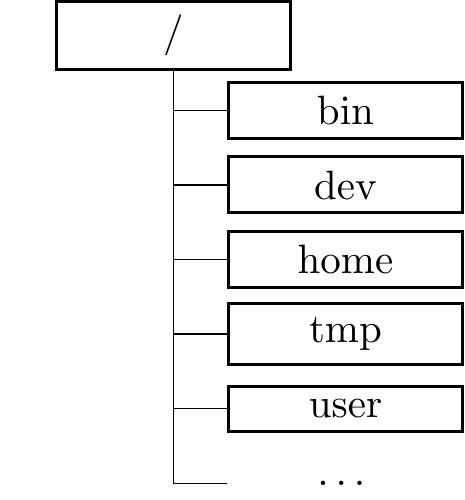
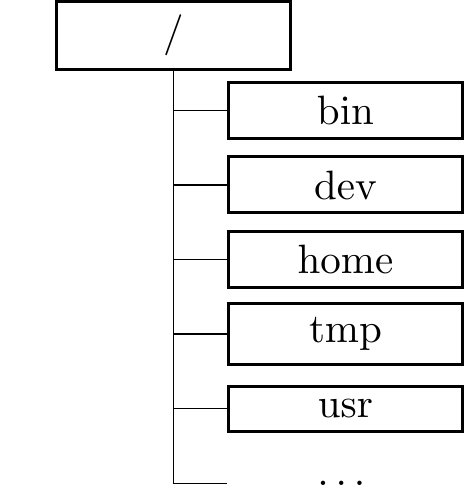
Before and after one commit to terben/Linux_Tutorial_Deutsch, a LaTeX figure (figuren-tikz-skripte/navigating_files_fig1.tex): the whole page. Compiled offline with pdfLaTeX.

Commit message:
user -> usr

```diff
--- a/figuren-tikz-skripte/navigating_files_fig1.tex
+++ b/figuren-tikz-skripte/navigating_files_fig1.tex
@@ -17,7 +17,7 @@
     child { node [folder] {dev}}
     child { node [folder] {home}}
     child { node [folder] {tmp}}
-    child { node [folder] {user}}
+    child { node [folder] {usr}}
     child { node {\dots}};
 \end{tikzpicture}
 \end{document}
```
Also changed, not shown: figuren-tikz-skripte/navigating_files_fig2.tex (+1 -1 lines).
